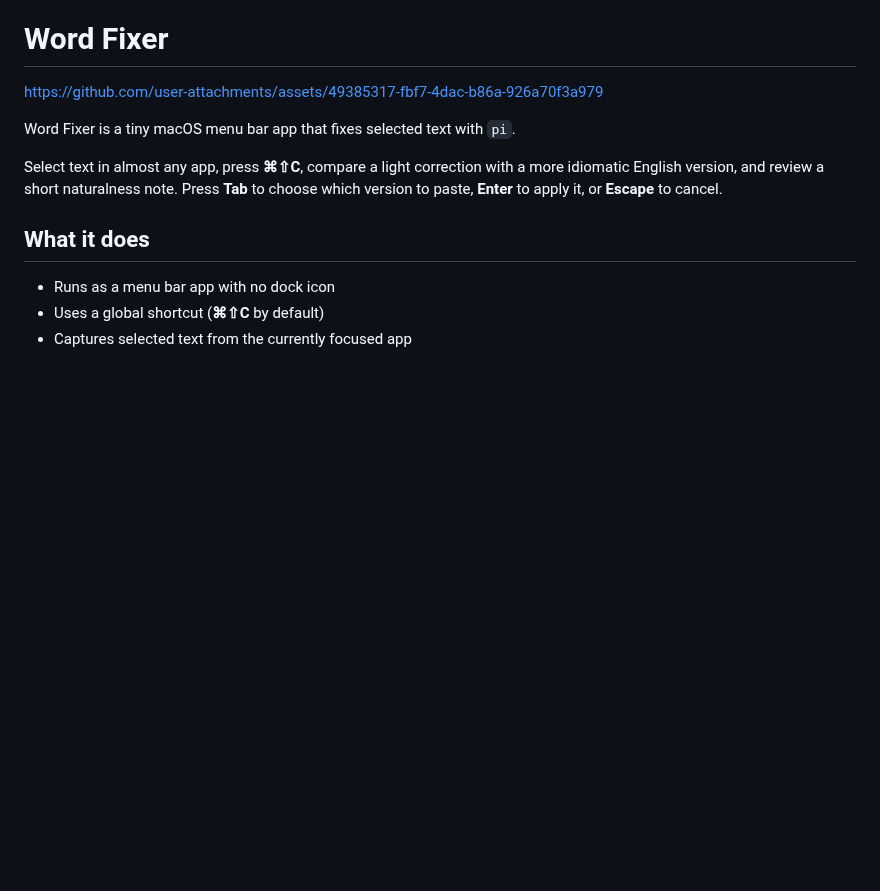
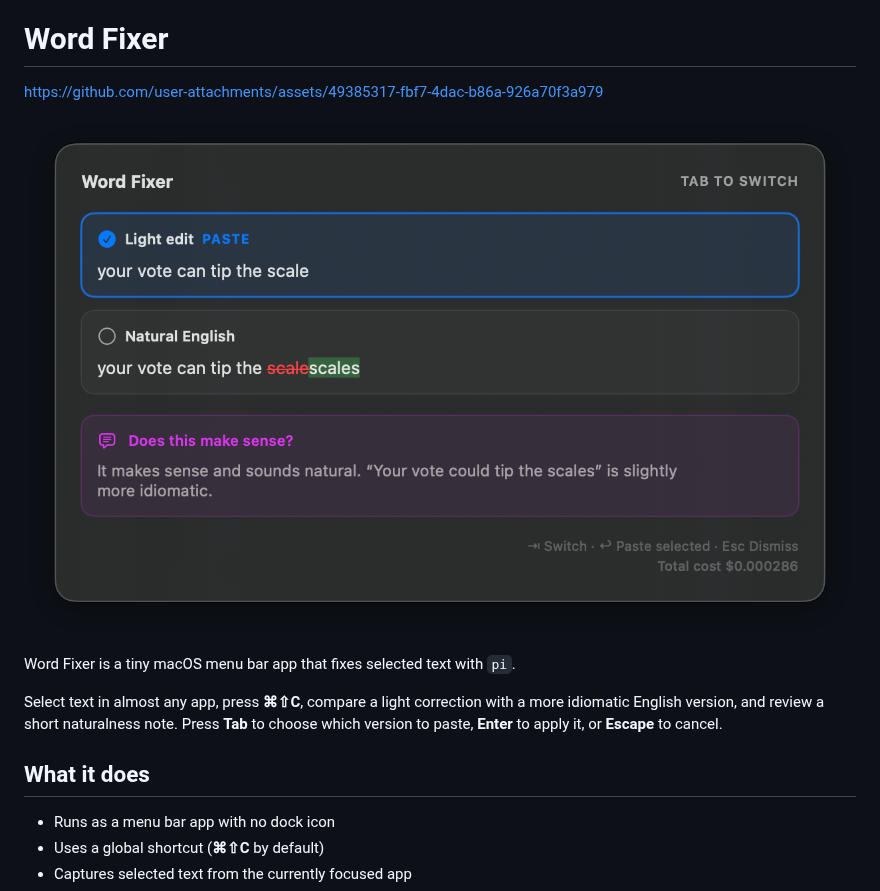
Before and after one commit to HazAT/word-fixer-app, a Markdown page: README.md, the part around the change. Rendered like a GitHub page; pictures changed too: docs/word-fixer-review.png (added); blank space fills up the shorter version.

Commit message:
docs(readme): add review overlay screenshot
Include the supplied review overlay image in the repository and embed it near the existing demo media so the current correction choices and feedback UI are visible on GitHub.

```diff
--- a/README.md
+++ b/README.md
@@ -1,6 +1,8 @@
 # Word Fixer
 
 https://github.com/user-attachments/assets/49385317-fbf7-4dac-b86a-926a70f3a979
+
+![Word Fixer review overlay](docs/word-fixer-review.png)
 
 Word Fixer is a tiny macOS menu bar app that fixes selected text with `pi`.
 
```
